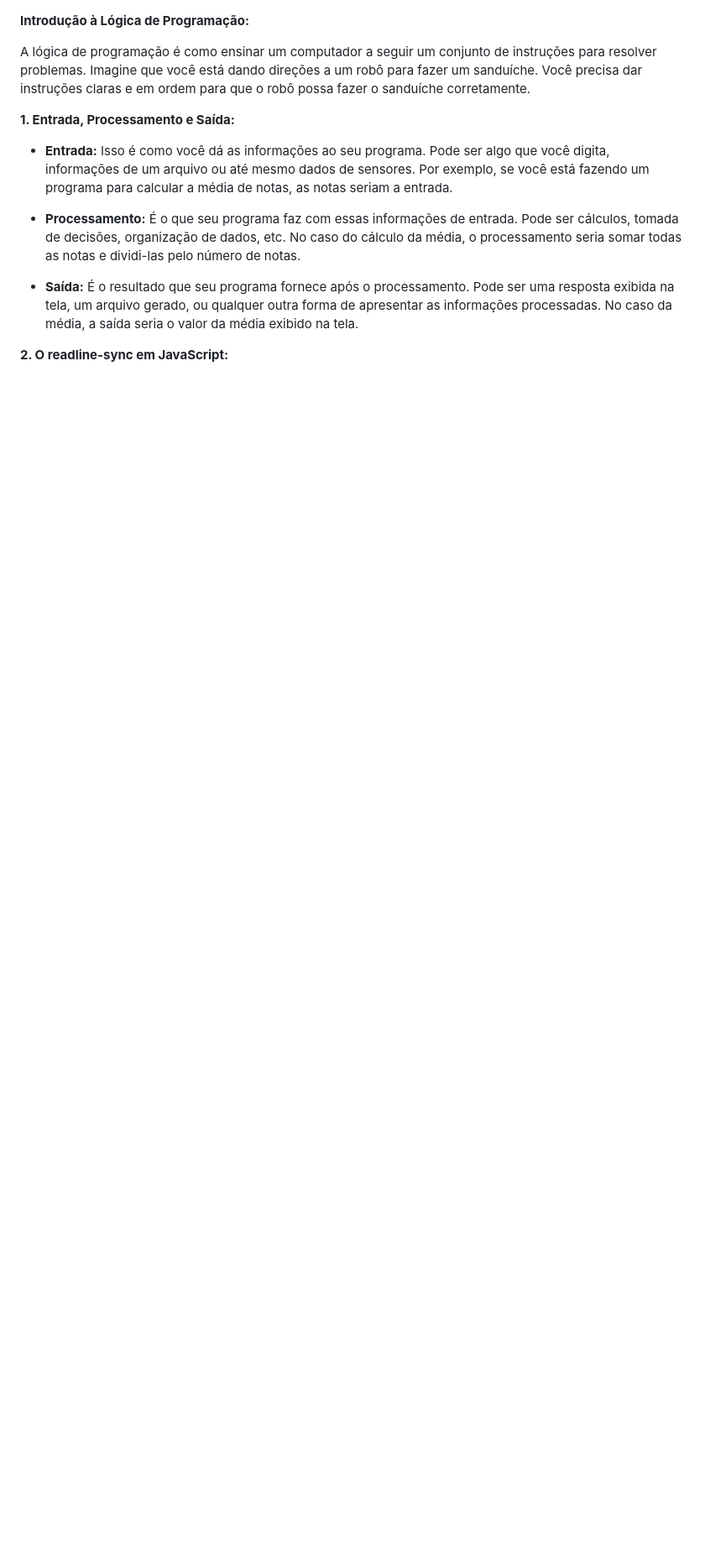
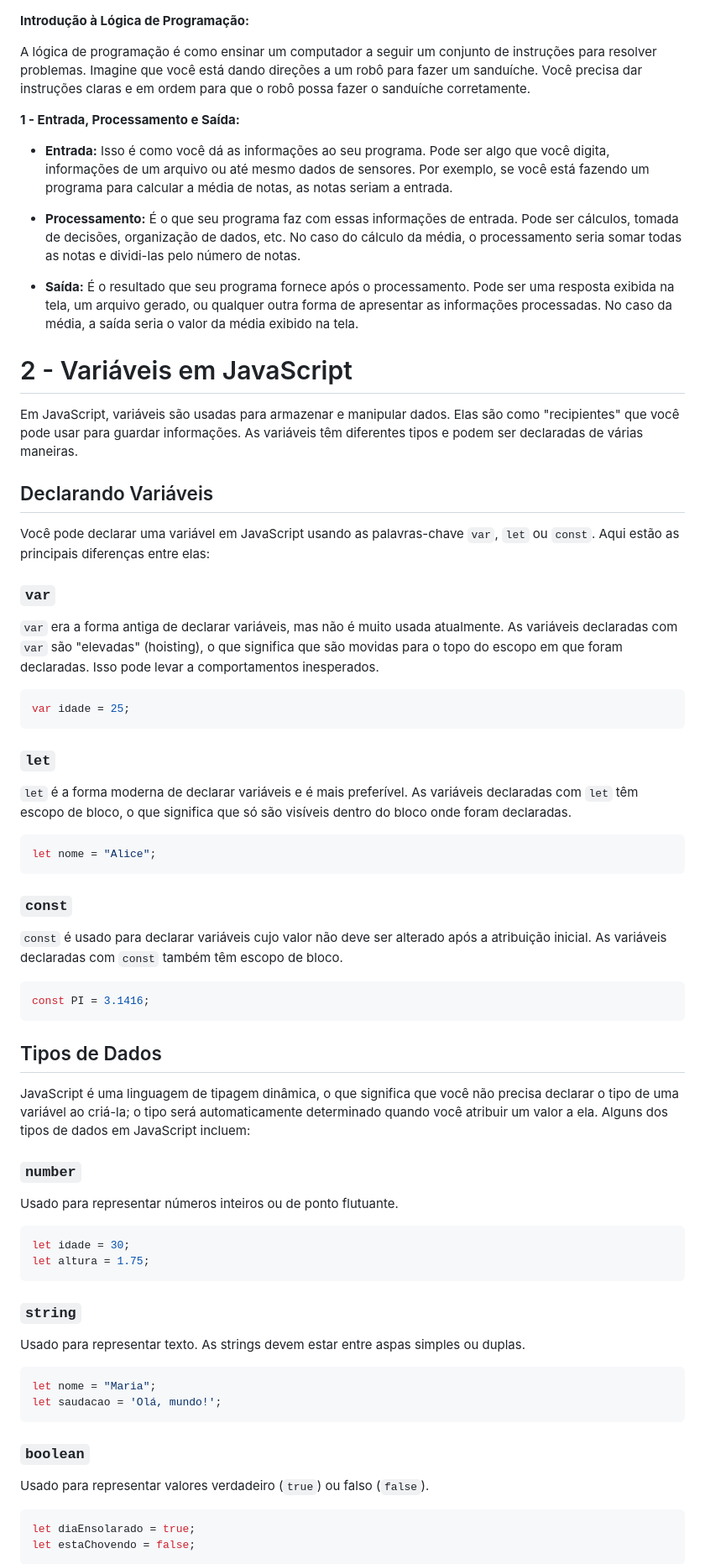
Before and after one commit to iurisaints/logic, a Markdown page: Aula 1 - Input e Output.md, the part around one of its changes. Shown at 84% size. Rendered like a GitHub page; blank space fills up the shorter version.

Commit message:
Update com Variáveis

````diff
--- a/Aula 1 - Input e Output.md
+++ b/Aula 1 - Input e Output.md
@@ -2,7 +2,7 @@
 
 A lógica de programação é como ensinar um computador a seguir um conjunto de instruções para resolver problemas. Imagine que você está dando direções a um robô para fazer um sanduíche. Você precisa dar instruções claras e em ordem para que o robô possa fazer o sanduíche corretamente.
 
-**1. Entrada, Processamento e Saída:**
+**1 - Entrada, Processamento e Saída:**
 
 - **Entrada:** Isso é como você dá as informações ao seu programa. Pode ser algo que você digita, informações de um arquivo ou até mesmo dados de sensores. Por exemplo, se você está fazendo um programa para calcular a média de notas, as notas seriam a entrada.
 
@@ -10,4 +10,66 @@ A lógica de programação é como ensinar um computador a seguir um conjunto de
 
 - **Saída:** É o resultado que seu programa fornece após o processamento. Pode ser uma resposta exibida na tela, um arquivo gerado, ou qualquer outra forma de apresentar as informações processadas. No caso da média, a saída seria o valor da média exibido na tela.
 
-**2. O readline-sync em JavaScript:**
+# 2 - Variáveis em JavaScript
+
+Em JavaScript, variáveis são usadas para armazenar e manipular dados. Elas são como "recipientes" que você pode usar para guardar informações. As variáveis têm diferentes tipos e podem ser declaradas de várias maneiras.
+
+## Declarando Variáveis
+
+Você pode declarar uma variável em JavaScript usando as palavras-chave `var`, `let` ou `const`. Aqui estão as principais diferenças entre elas:
+
+### `var`
+
+`var` era a forma antiga de declarar variáveis, mas não é muito usada atualmente. As variáveis declaradas com `var` são "elevadas" (hoisting), o que significa que são movidas para o topo do escopo em que foram declaradas. Isso pode levar a comportamentos inesperados.
+
+```javascript
+var idade = 25;
+```
+
+### `let`
+
+`let` é a forma moderna de declarar variáveis e é mais preferível. As variáveis declaradas com `let` têm escopo de bloco, o que significa que só são visíveis dentro do bloco onde foram declaradas.
+
+```javascript
+let nome = "Alice";
+```
+
+### `const`
+
+`const` é usado para declarar variáveis cujo valor não deve ser alterado após a atribuição inicial. As variáveis declaradas com `const` também têm escopo de bloco.
+
+```javascript
+const PI = 3.1416;
+```
+
+## Tipos de Dados
+
+JavaScript é uma linguagem de tipagem dinâmica, o que significa que você não precisa declarar o tipo de uma variável ao criá-la; o tipo será automaticamente determinado quando você atribuir um valor a ela. Alguns dos tipos de dados em JavaScript incluem:
+
+### `number`
+
+Usado para representar números inteiros ou de ponto flutuante.
+
+```javascript
+let idade = 30;
+let altura = 1.75;
+```
+
+### `string`
+
+Usado para representar texto. As strings devem estar entre aspas simples ou duplas.
+
+```javascript
+let nome = "Maria";
+let saudacao = 'Olá, mundo!';
+```
+
+### `boolean`
+
+Usado para representar valores verdadeiro (`true`) ou falso (`false`).
+
+```javascript
+let diaEnsolarado = true;
+let estaChovendo = false;
+```
+
````
Also changed, not shown: other parts of Aula 1 - Input e Output.md (+25 -0 lines).
